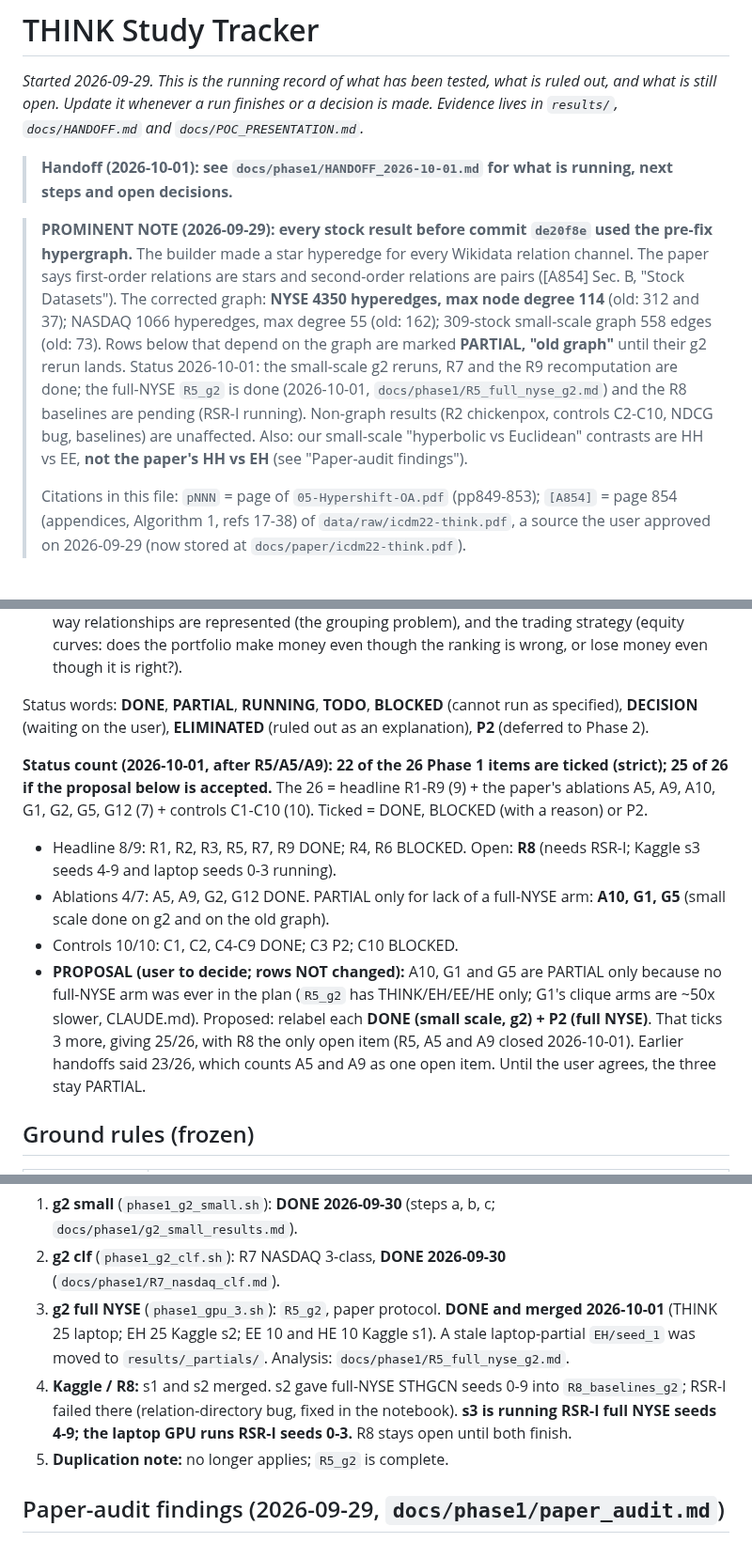
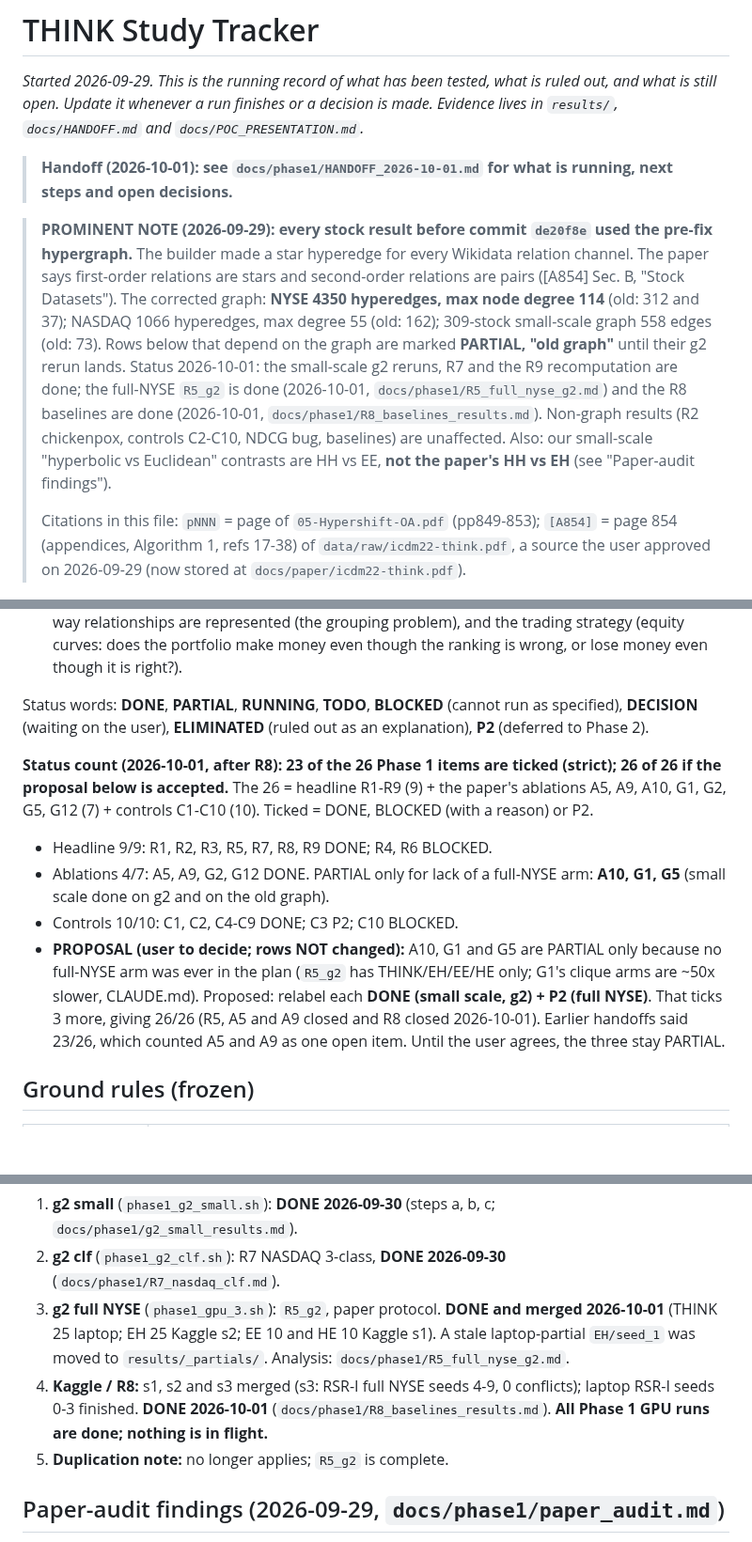
Before and after one commit to acm-research-f26/Hypershift, a Markdown page: docs/PHASE1_TRACKER.md, 3 parts joined by grey strips. Shown at 94% size. Rendered like a GitHub page; blank space fills up the shorter version.

```diff
--- a/docs/PHASE1_TRACKER.md
+++ b/docs/PHASE1_TRACKER.md
@@ -4,7 +4,7 @@
 
 > **Handoff (2026-10-01): see `docs/phase1/HANDOFF_2026-10-01.md` for what is running, next steps and open decisions.**
 
-> **PROMINENT NOTE (2026-09-29): every stock result before commit `de20f8e` used the pre-fix hypergraph.** The builder made a star hyperedge for every Wikidata relation channel. The paper says first-order relations are stars and second-order relations are pairs ([A854] Sec. B, "Stock Datasets"). The corrected graph: **NYSE 4350 hyperedges, max node degree 114** (old: 312 and 37); NASDAQ 1066 hyperedges, max degree 55 (old: 162); 309-stock small-scale graph 558 edges (old: 73). Rows below that depend on the graph are marked **PARTIAL, "old graph"** until their g2 rerun lands. Status 2026-10-01: the small-scale g2 reruns, R7 and the R9 recomputation are done; the full-NYSE `R5_g2` is done (2026-10-01, `docs/phase1/R5_full_nyse_g2.md`) and the R8 baselines are pending (RSR-I running). Non-graph results (R2 chickenpox, controls C2-C10, NDCG bug, baselines) are unaffected. Also: our small-scale "hyperbolic vs Euclidean" contrasts are HH vs EE, **not the paper's HH vs EH** (see "Paper-audit findings").
+> **PROMINENT NOTE (2026-09-29): every stock result before commit `de20f8e` used the pre-fix hypergraph.** The builder made a star hyperedge for every Wikidata relation channel. The paper says first-order relations are stars and second-order relations are pairs ([A854] Sec. B, "Stock Datasets"). The corrected graph: **NYSE 4350 hyperedges, max node degree 114** (old: 312 and 37); NASDAQ 1066 hyperedges, max degree 55 (old: 162); 309-stock small-scale graph 558 edges (old: 73). Rows below that depend on the graph are marked **PARTIAL, "old graph"** until their g2 rerun lands. Status 2026-10-01: the small-scale g2 reruns, R7 and the R9 recomputation are done; the full-NYSE `R5_g2` is done (2026-10-01, `docs/phase1/R5_full_nyse_g2.md`) and the R8 baselines are done (2026-10-01, `docs/phase1/R8_baselines_results.md`). Non-graph results (R2 chickenpox, controls C2-C10, NDCG bug, baselines) are unaffected. Also: our small-scale "hyperbolic vs Euclidean" contrasts are HH vs EE, **not the paper's HH vs EH** (see "Paper-audit findings").
 >
 > Citations in this file: `pNNN` = page of `05-Hypershift-OA.pdf` (pp849-853); `[A854]` = page 854 (appendices, Algorithm 1, refs 17-38) of `data/raw/icdm22-think.pdf`, a source the user approved on 2026-09-29 (now stored at `docs/paper/icdm22-think.pdf`).
 
@@ -15,11 +15,11 @@
 
 Status words: **DONE**, **PARTIAL**, **RUNNING**, **TODO**, **BLOCKED** (cannot run as specified), **DECISION** (waiting on the user), **ELIMINATED** (ruled out as an explanation), **P2** (deferred to Phase 2).
 
-**Status count (2026-10-01, after R5/A5/A9): 22 of the 26 Phase 1 items are ticked (strict); 25 of 26 if the proposal below is accepted.** The 26 = headline R1-R9 (9) + the paper's ablations A5, A9, A10, G1, G2, G5, G12 (7) + controls C1-C10 (10). Ticked = DONE, BLOCKED (with a reason) or P2.
-- Headline 8/9: R1, R2, R3, R5, R7, R9 DONE; R4, R6 BLOCKED. Open: **R8** (needs RSR-I; Kaggle s3 seeds 4-9 and laptop seeds 0-3 running).
+**Status count (2026-10-01, after R8): 23 of the 26 Phase 1 items are ticked (strict); 26 of 26 if the proposal below is accepted.** The 26 = headline R1-R9 (9) + the paper's ablations A5, A9, A10, G1, G2, G5, G12 (7) + controls C1-C10 (10). Ticked = DONE, BLOCKED (with a reason) or P2.
+- Headline 9/9: R1, R2, R3, R5, R7, R8, R9 DONE; R4, R6 BLOCKED.
 - Ablations 4/7: A5, A9, G2, G12 DONE. PARTIAL only for lack of a full-NYSE arm: **A10, G1, G5** (small scale done on g2 and on the old graph).
 - Controls 10/10: C1, C2, C4-C9 DONE; C3 P2; C10 BLOCKED.
-- **PROPOSAL (user to decide; rows NOT changed):** A10, G1 and G5 are PARTIAL only because no full-NYSE arm was ever in the plan (`R5_g2` has THINK/EH/EE/HE only; G1's clique arms are ~50x slower, CLAUDE.md). Proposed: relabel each **DONE (small scale, g2) + P2 (full NYSE)**. That ticks 3 more, giving 25/26, with R8 the only open item (R5, A5 and A9 closed 2026-10-01). Earlier handoffs said 23/26, which counts A5 and A9 as one open item. Until the user agrees, the three stay PARTIAL.
+- **PROPOSAL (user to decide; rows NOT changed):** A10, G1 and G5 are PARTIAL only because no full-NYSE arm was ever in the plan (`R5_g2` has THINK/EH/EE/HE only; G1's clique arms are ~50x slower, CLAUDE.md). Proposed: relabel each **DONE (small scale, g2) + P2 (full NYSE)**. That ticks 3 more, giving 26/26 (R5, A5 and A9 closed and R8 closed 2026-10-01). Earlier handoffs said 23/26, which counted A5 and A9 as one open item. Until the user agrees, the three stay PARTIAL.
 
 ## Ground rules (frozen)
 
@@ -112,7 +114,7 @@ Log: `results/logs/driver.log`. State as of 2026-10-01. Everything runs on the c
 1. **g2 small** (`phase1_g2_small.sh`): **DONE 2026-09-30** (steps a, b, c; `docs/phase1/g2_small_results.md`).
 2. **g2 clf** (`phase1_g2_clf.sh`): R7 NASDAQ 3-class, **DONE 2026-09-30** (`docs/phase1/R7_nasdaq_clf.md`).
 3. **g2 full NYSE** (`phase1_gpu_3.sh`): `R5_g2`, paper protocol. **DONE and merged 2026-10-01** (THINK 25 laptop; EH 25 Kaggle s2; EE 10 and HE 10 Kaggle s1). A stale laptop-partial `EH/seed_1` was moved to `results/_partials/`. Analysis: `docs/phase1/R5_full_nyse_g2.md`.
-4. **Kaggle / R8:** s1 and s2 merged. s2 gave full-NYSE STHGCN seeds 0-9 into `R8_baselines_g2`; RSR-I failed there (relation-directory bug, fixed in the notebook). **s3 is running RSR-I full NYSE seeds 4-9; the laptop GPU runs RSR-I seeds 0-3.** R8 stays open until both finish.
+4. **Kaggle / R8:** s1, s2 and s3 merged (s3: RSR-I full NYSE seeds 4-9, 0 conflicts); laptop RSR-I seeds 0-3 finished. **DONE 2026-10-01** (`docs/phase1/R8_baselines_results.md`). **All Phase 1 GPU runs are done; nothing is in flight.**
 5. **Duplication note:** no longer applies; `R5_g2` is complete.
 
 ## Paper-audit findings (2026-09-29, `docs/phase1/paper_audit.md`)
```
Also changed, not shown: other parts of docs/PHASE1_TRACKER.md (+4 -2 lines), docs/phase1/R8_baselines_results.md (added, +113 -0 lines), docs/figures/r8_baselines.png (added), 1 other file.
